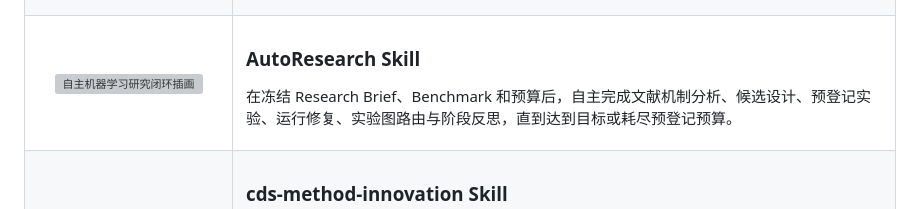
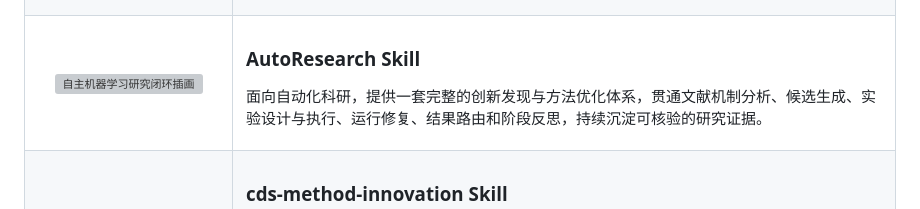
Before and after one commit to haibarazz/awesome-codex-research, a Markdown page: README.md, the part around the change. GitHub-like rendering; grey boxes are pictures that could not be loaded.

Commit message:
Clarify AutoResearch description

```diff
--- a/README.md
+++ b/README.md
@@ -83,7 +83,7 @@
     </td>
     <td valign="middle">
       <h3>AutoResearch Skill</h3>
-      <p>在冻结 Research Brief、Benchmark 和预算后，自主完成文献机制分析、候选设计、预登记实验、运行修复、实验图路由与阶段反思，直到达到目标或耗尽预登记预算。</p>
+      <p>面向自动化科研，提供一套完整的创新发现与方法优化体系，贯通文献机制分析、候选生成、实验设计与执行、运行修复、结果路由和阶段反思，持续沉淀可核验的研究证据。</p>
     </td>
   </tr>
   <tr>
```
